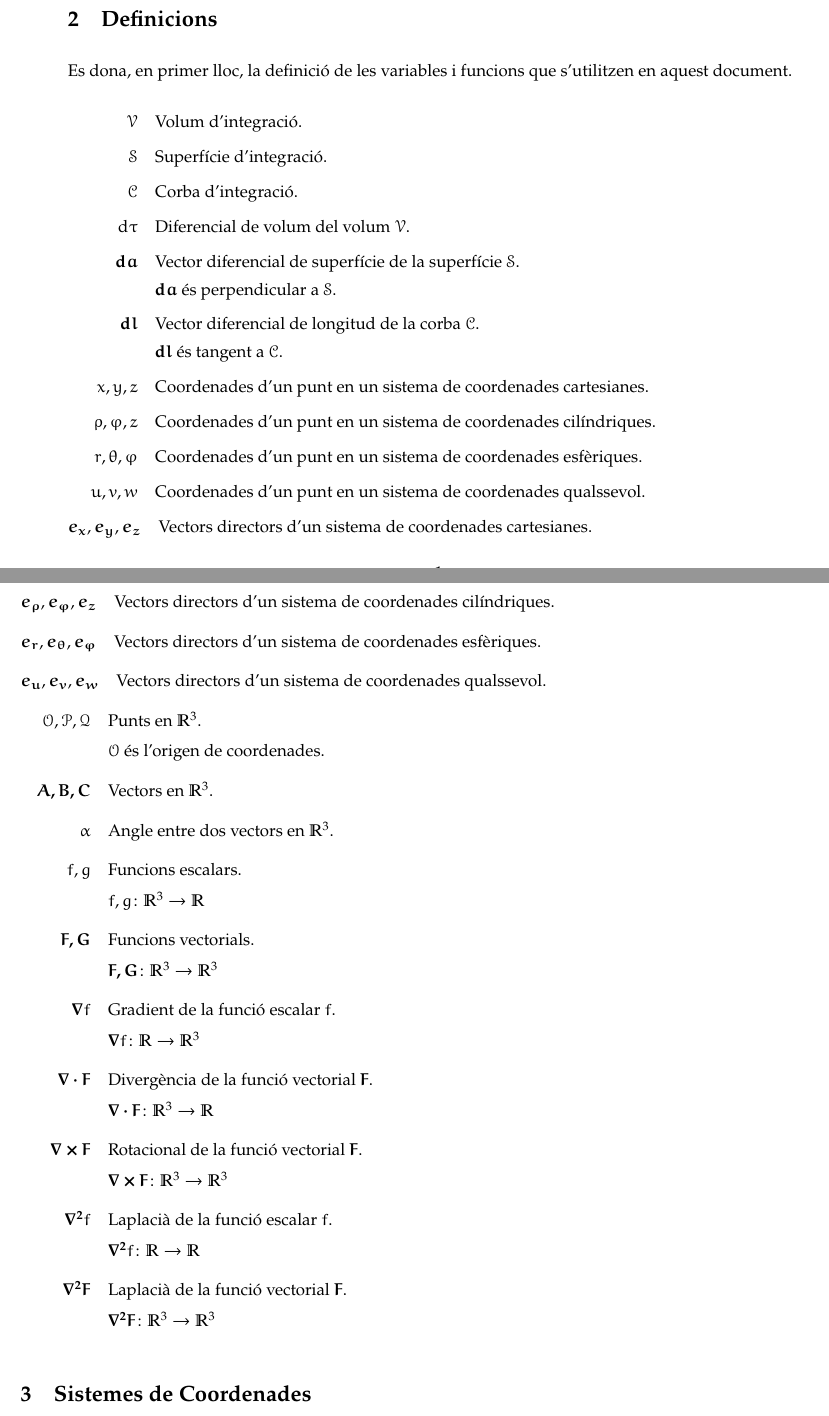
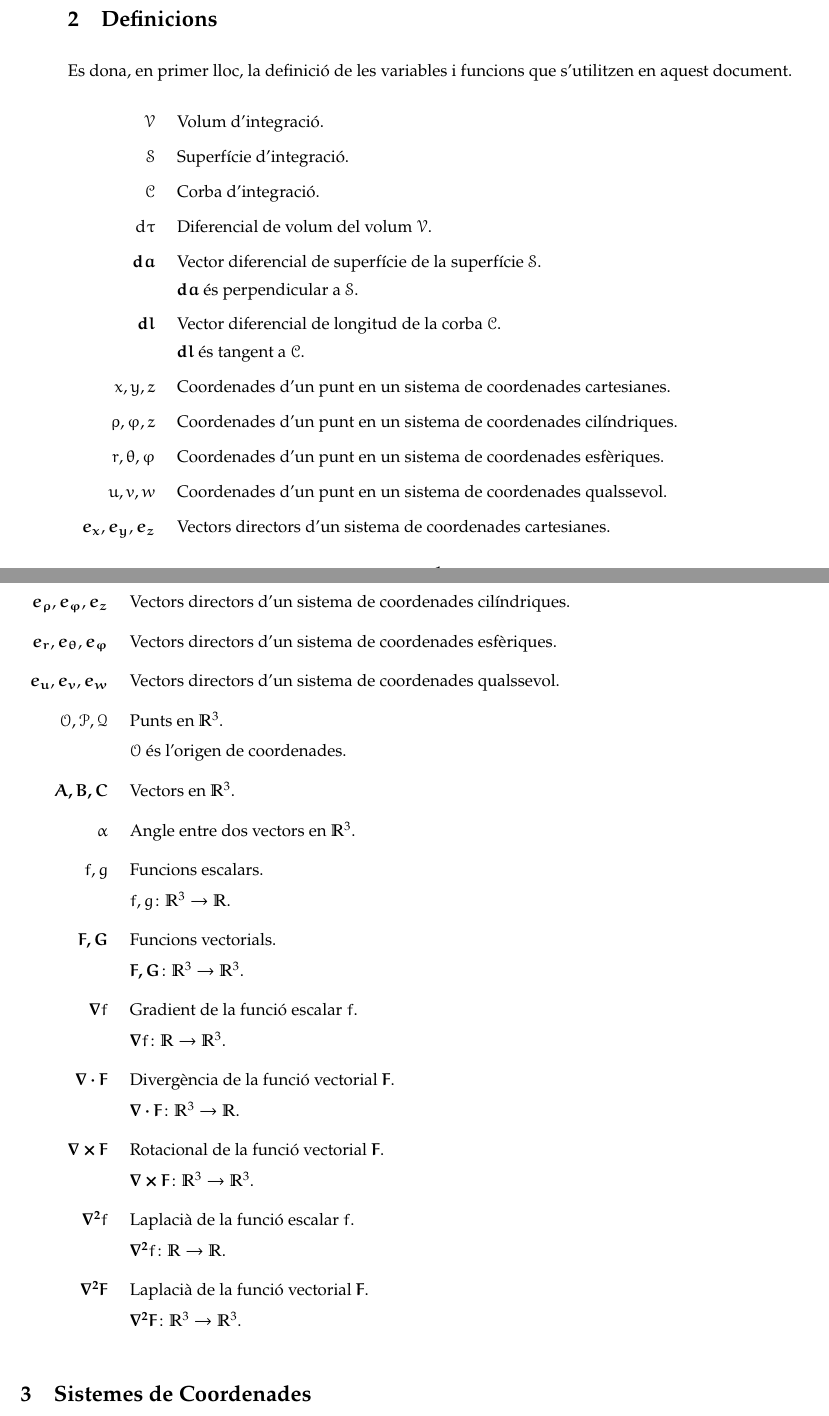
Before and after one commit to jmollera/Calcul-Vectorial-GitHub, a LaTeX document (v15/Càlcul Vectorial.tex): two parts of pages 1 and 2 of 13, joined at a grey line, cut so that both start at the same text. Compiled offline with pdfLaTeX.

Commit message:
Versió 15

```diff
--- a/v15/Càlcul Vectorial.tex
+++ b/v15/Càlcul Vectorial.tex
@@ -102,8 +102,8 @@ Totes les versions d'aquest text, així com els programes de la calculadora \tex
 Es dona, en primer lloc, la definició de les variables i funcions que s'utilitzen en aquest document.
 
 \begin{list}{}
-{\setlength{\labelwidth}{16mm}
-\setlength{\leftmargin}{20mm}\setlength{\labelsep}{4mm}}
+{\setlength{\labelwidth}{20mm}
+\setlength{\leftmargin}{25mm}\setlength{\labelsep}{5mm}}
    \item[$\mathscr{V}$] Volum d'integració.
 
    \item[$\mathscr{S}$] Superfície d'integració.
@@ -148,31 +148,31 @@ Es dona, en primer lloc, la definició de les variables i funcions que s'utilitz
 
    \item[$f,g$] Funcions escalars.
 
-   $f,g \colon \varmathbb{R}^3\rightarrow\varmathbb{R}$
+   $f,g \colon \varmathbb{R}^3\rightarrow\varmathbb{R}$.
 
    \item[$\boldsymbol{F,G}$] Funcions vectorials.
 
-   $\boldsymbol{F,G}\colon\varmathbb{R}^3\rightarrow\varmathbb{R}^3$
+   $\boldsymbol{F,G}\colon\varmathbb{R}^3\rightarrow\varmathbb{R}^3$.
 
    \item[$\boldsymbol{\nabla}f$] Gradient de la funció escalar $f$.
 
-   $\boldsymbol{\nabla}f\colon\varmathbb{R}\rightarrow\varmathbb{R}^3$
+   $\boldsymbol{\nabla}f\colon\varmathbb{R}\rightarrow\varmathbb{R}^3$.
 
    \item[$\boldsymbol{\nabla\cdot F}$] Divergència de la funció vectorial $\boldsymbol{F}$.
 
-   $\boldsymbol{\nabla\cdot F}\colon \varmathbb{R}^3\rightarrow\varmathbb{R}$
+   $\boldsymbol{\nabla\cdot F}\colon \varmathbb{R}^3\rightarrow\varmathbb{R}$.
 
    \item[$\boldsymbol{\nabla\times F}$] Rotacional de la funció vectorial $\boldsymbol{F}$.
 
-   $\boldsymbol{\nabla\times F}\colon   \varmathbb{R}^3\rightarrow\varmathbb{R}^3$
+   $\boldsymbol{\nabla\times F}\colon   \varmathbb{R}^3\rightarrow\varmathbb{R}^3$.
 
    \item[$\boldsymbol{\nabla^2}f$] Laplacià de la funció escalar $f$.
 
-   $\boldsymbol{\nabla^2}f\colon \varmathbb{R}\rightarrow\varmathbb{R}$
+   $\boldsymbol{\nabla^2}f\colon \varmathbb{R}\rightarrow\varmathbb{R}$.
 
    \item[$\boldsymbol{\nabla^2F}$] Laplacià de la funció vectorial $\boldsymbol{F}$.
 
-    $\boldsymbol{\nabla^2F}\colon \varmathbb{R}^3\rightarrow\varmathbb{R}^3$
+    $\boldsymbol{\nabla^2F}\colon \varmathbb{R}^3\rightarrow\varmathbb{R}^3$.
 \end{list}
 
 
```
Also changed, not shown: v15/Càlcul Vectorial.pdf.
